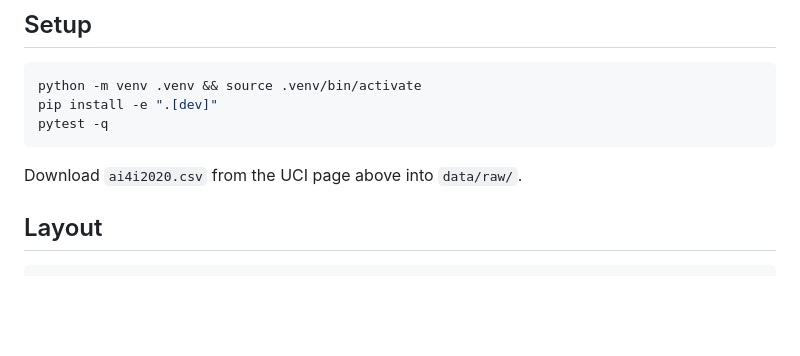
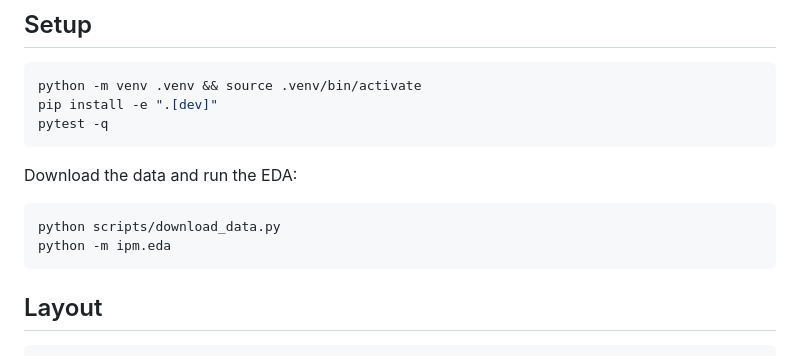
Before and after one commit to RezaManzour/industrial-predictive-maintenance, a Markdown page: README.md, the part around the change. Rendered like a GitHub page; blank space fills up the shorter version.

Commit message:
feat: add data download script and EDA with summary and figures

````diff
--- a/README.md
+++ b/README.md
@@ -32,7 +32,12 @@ pip install -e ".[dev]"
 pytest -q
 ```
 
-Download `ai4i2020.csv` from the UCI page above into `data/raw/`.
+Download the data and run the EDA:
+
+```bash
+python scripts/download_data.py
+python -m ipm.eda
+```
 
 ## Layout
 
````
Also changed, not shown: reports/figures/class_balance.png (added), reports/figures/correlation.png (added), reports/figures/feature_distributions.png (added), 11 other files.
